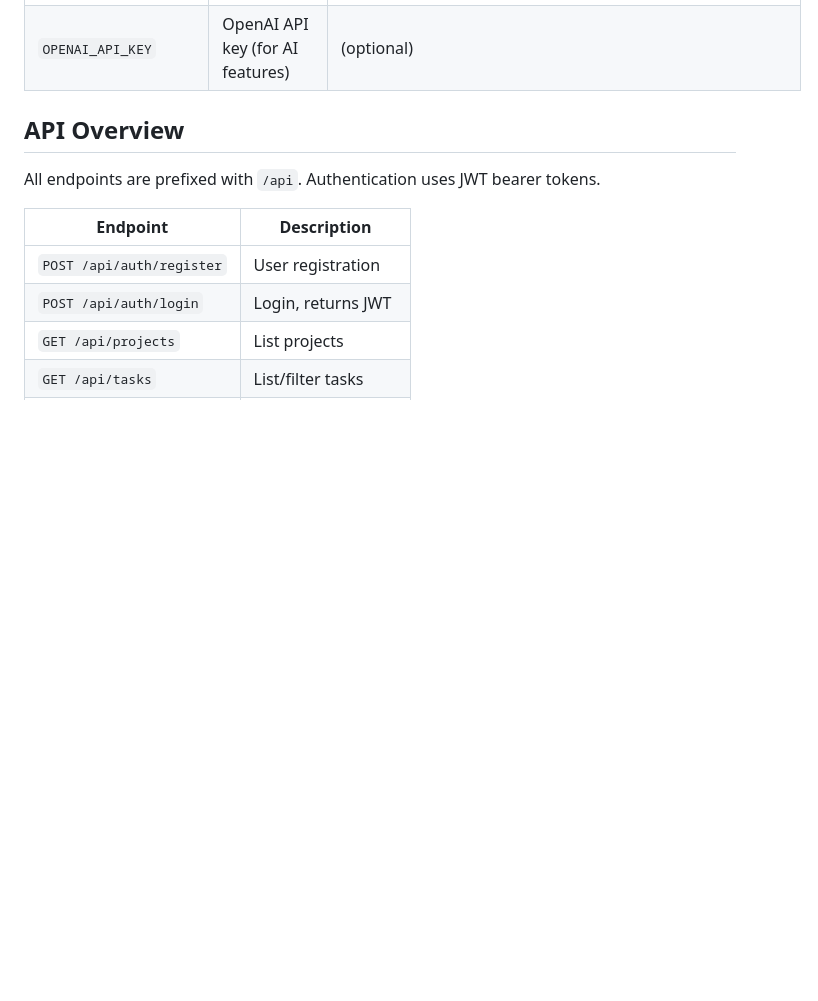
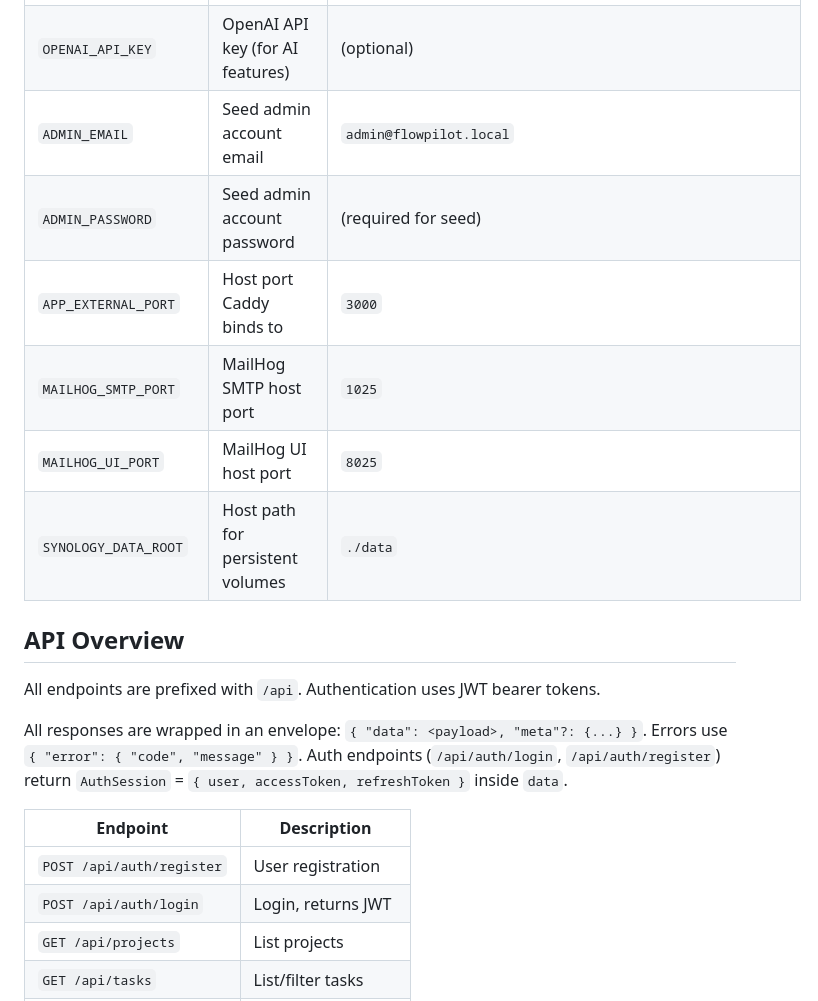
Before and after one commit to powizak/FlowPilot, a Markdown page: README.md, the part around one of its changes. GitHub-like rendering; blank space fills up the shorter version.

```diff
--- a/README.md
+++ b/README.md
@@ -171,10 +171,18 @@ docker compose -f docker-compose.yaml up -d --build
 | `SMTP_HOST`           | SMTP server host                 | `mailhog`                                                  |
 | `SMTP_PORT`           | SMTP server port                 | `1025`                                                     |
 | `OPENAI_API_KEY`      | OpenAI API key (for AI features) | (optional)                                                 |
+| `ADMIN_EMAIL`         | Seed admin account email         | `admin@flowpilot.local`                                    |
+| `ADMIN_PASSWORD`      | Seed admin account password      | (required for seed)                                        |
+| `APP_EXTERNAL_PORT`   | Host port Caddy binds to         | `3000`                                                     |
+| `MAILHOG_SMTP_PORT`   | MailHog SMTP host port           | `1025`                                                     |
+| `MAILHOG_UI_PORT`     | MailHog UI host port             | `8025`                                                     |
+| `SYNOLOGY_DATA_ROOT`  | Host path for persistent volumes | `./data`                                                   |
 
 ## API Overview
 
 All endpoints are prefixed with `/api`. Authentication uses JWT bearer tokens.
+
+All responses are wrapped in an envelope: `{ "data": <payload>, "meta"?: {...} }`. Errors use `{ "error": { "code", "message" } }`. Auth endpoints (`/api/auth/login`, `/api/auth/register`) return `AuthSession` = `{ user, accessToken, refreshToken }` inside `data`.
 
 | Endpoint                  | Description         |
 | ------------------------- | ------------------- |
```
Also changed, not shown: other parts of README.md (+15 -0 lines), AGENTS.md (added, +239 -0 lines).
